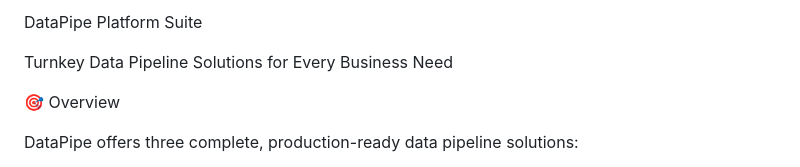
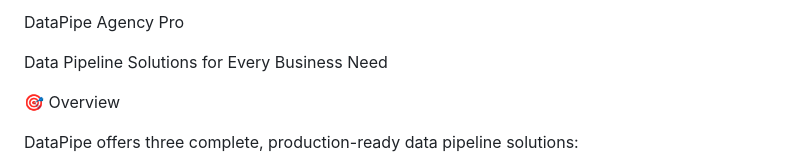
Before and after one commit to eyedolise/datapipe, a Markdown page: readme.md, the part around the change. GitHub-like rendering.

```diff
--- a/readme.md
+++ b/readme.md
@@ -1,7 +1,7 @@
 
-DataPipe Platform Suite
+DataPipe Agency Pro
 
-Turnkey Data Pipeline Solutions for Every Business Need
+Data Pipeline Solutions for Every Business Need
 
 🎯 Overview
 
```
